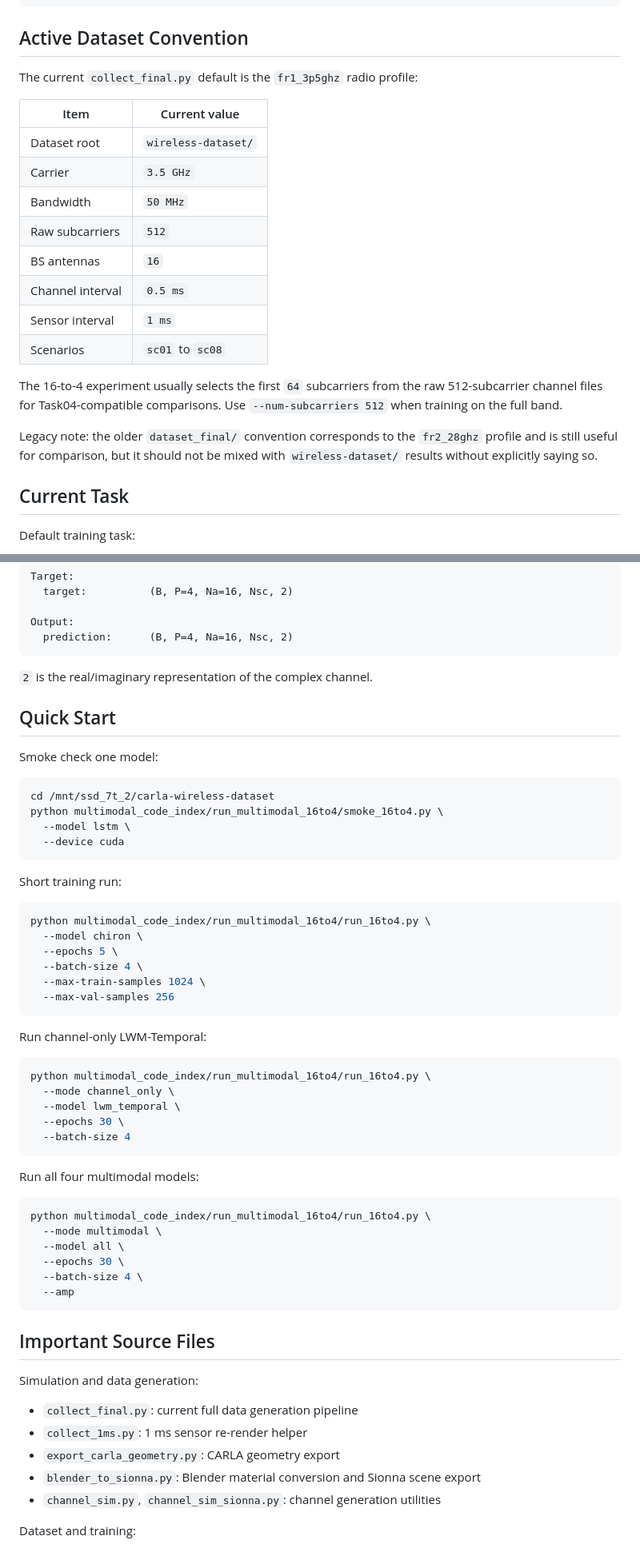
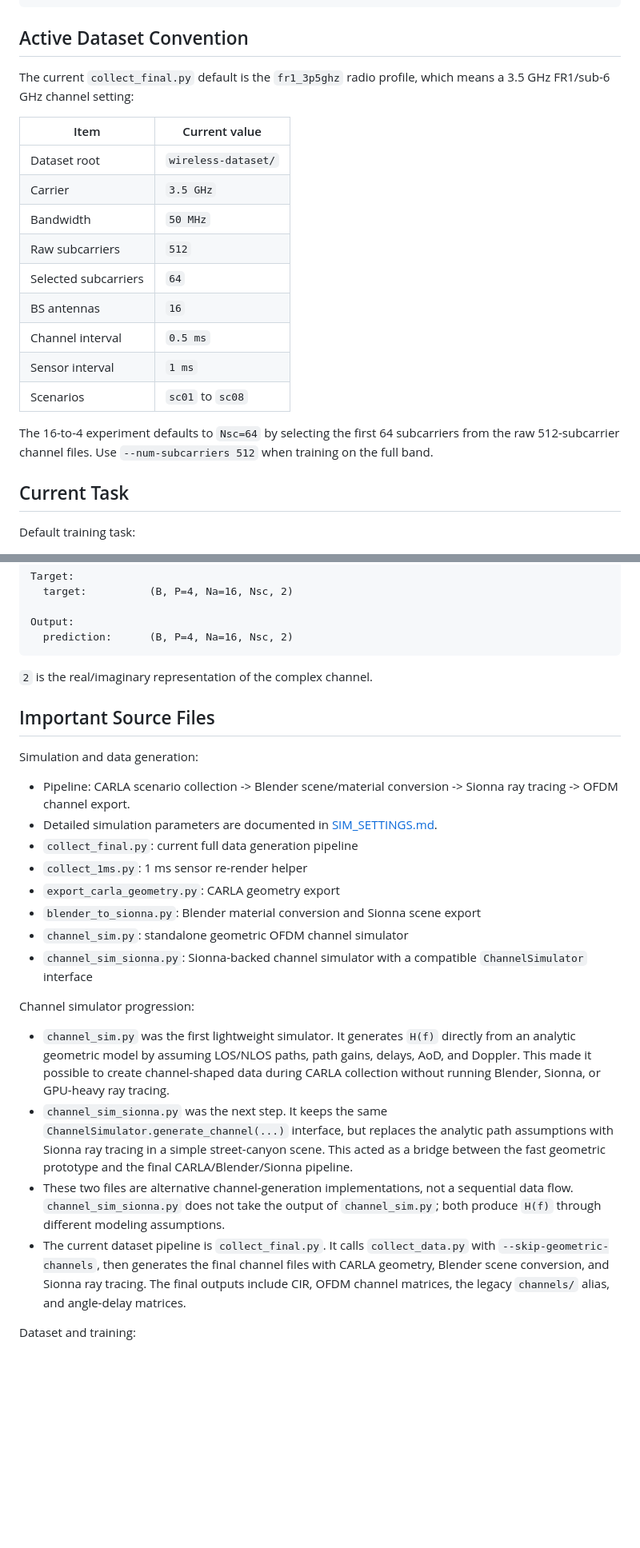
Before and after one commit to yuknow01/carla-wireless-channel-prediction, a Markdown page: README.md, 2 parts joined by grey strips. Shown at 80% size. Drawn GitHub-style; blank space fills up the shorter version.

Commit message:
Daily auto-commit 2026-05-19

````diff
--- a/README.md
+++ b/README.md
@@ -44,7 +40,8 @@ PyTorch training
 
 ## Active Dataset Convention
 
-The current `collect_final.py` default is the `fr1_3p5ghz` radio profile:
+The current `collect_final.py` default is the `fr1_3p5ghz` radio profile,
+which means a 3.5 GHz FR1/sub-6 GHz channel setting:
 
 | Item | Current value |
 |---|---|
@@ -52,18 +49,15 @@ The current `collect_final.py` default is the `fr1_3p5ghz` radio profile:
 | Carrier | `3.5 GHz` |
 | Bandwidth | `50 MHz` |
 | Raw subcarriers | `512` |
+| Selected subcarriers | `64` |
 | BS antennas | `16` |
 | Channel interval | `0.5 ms` |
 | Sensor interval | `1 ms` |
 | Scenarios | `sc01` to `sc08` |
 
-The 16-to-4 experiment usually selects the first `64` subcarriers from the
-raw 512-subcarrier channel files for Task04-compatible comparisons. Use
-`--num-subcarriers 512` when training on the full band.
-
-Legacy note: the older `dataset_final/` convention corresponds to the
-`fr2_28ghz` profile and is still useful for comparison, but it should not be
-mixed with `wireless-dataset/` results without explicitly saying so.
+The 16-to-4 experiment defaults to `Nsc=64` by selecting the first 64
+subcarriers from the raw 512-subcarrier channel files. Use `--num-subcarriers
+512` when training on the full band.
 
 ## Current Task
 
@@ -83,58 +77,25 @@ Output:
 
 `2` is the real/imaginary representation of the complex channel.
 
-## Quick Start
-
-Smoke check one model:
-
-```bash
-cd /mnt/ssd_7t_2/carla-wireless-dataset
-python multimodal_code_index/run_multimodal_16to4/smoke_16to4.py \
-  --model lstm \
-  --device cuda
-```
-
-Short training run:
-
-```bash
-python multimodal_code_index/run_multimodal_16to4/run_16to4.py \
-  --model chiron \
-  --epochs 5 \
-  --batch-size 4 \
-  --max-train-samples 1024 \
-  --max-val-samples 256
-```
-
-Run channel-only LWM-Temporal:
-
-```bash
-python multimodal_code_index/run_multimodal_16to4/run_16to4.py \
-  --mode channel_only \
-  --model lwm_temporal \
-  --epochs 30 \
-  --batch-size 4
-```
-
-Run all four multimodal models:
-
-```bash
-python multimodal_code_index/run_multimodal_16to4/run_16to4.py \
-  --mode multimodal \
-  --model all \
-  --epochs 30 \
-  --batch-size 4 \
-  --amp
-```
-
 ## Important Source Files
 
 Simulation and data generation:
 
+- Pipeline: CARLA scenario collection -> Blender scene/material conversion -> Sionna ray tracing -> OFDM channel export.
+- Detailed simulation parameters are documented in [SIM_SETTINGS.md](SIM_SETTINGS.md).
 - `collect_final.py`: current full data generation pipeline
 - `collect_1ms.py`: 1 ms sensor re-render helper
 - `export_carla_geometry.py`: CARLA geometry export
 - `blender_to_sionna.py`: Blender material conversion and Sionna scene export
-- `channel_sim.py`, `channel_sim_sionna.py`: channel generation utilities
+- `channel_sim.py`: standalone geometric OFDM channel simulator
+- `channel_sim_sionna.py`: Sionna-backed channel simulator with a compatible `ChannelSimulator` interface
+
+Channel simulator progression:
+
+- `channel_sim.py` was the first lightweight simulator. It generates `H(f)` directly from an analytic geometric model by assuming LOS/NLOS paths, path gains, delays, AoD, and Doppler. This made it possible to create channel-shaped data during CARLA collection without running Blender, Sionna, or GPU-heavy ray tracing.
+- `channel_sim_sionna.py` was the next step. It keeps the same `ChannelSimulator.generate_channel(...)` interface, but replaces the analytic path assumptions with Sionna ray tracing in a simple street-canyon scene. This acted as a bridge between the fast geometric prototype and the final CARLA/Blender/Sionna pipeline.
+- These two files are alternative channel-generation implementations, not a sequential data flow. `channel_sim_sionna.py` does not take the output of `channel_sim.py`; both produce `H(f)` through different modeling assumptions.
+- The current dataset pipeline is `collect_final.py`. It calls `collect_data.py` with `--skip-geometric-channels`, then generates the final channel files with CARLA geometry, Blender scene conversion, and Sionna ray tracing. The final outputs include CIR, OFDM channel matrices, the legacy `channels/` alias, and angle-delay matrices.
 
 Dataset and training:
 
````
Also changed, not shown: other parts of README.md (+1 -5 lines).
